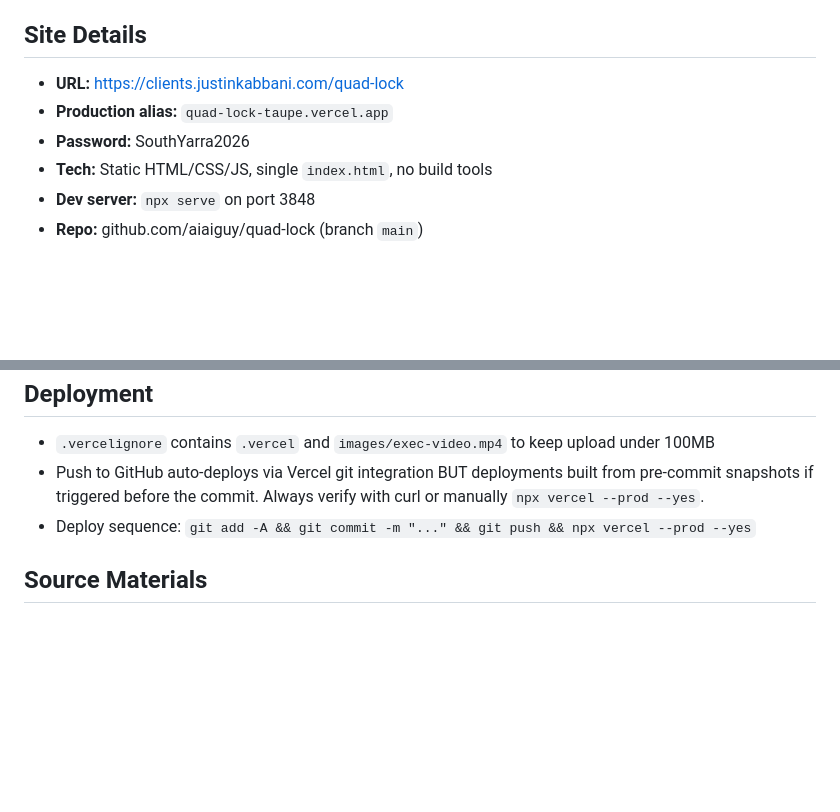
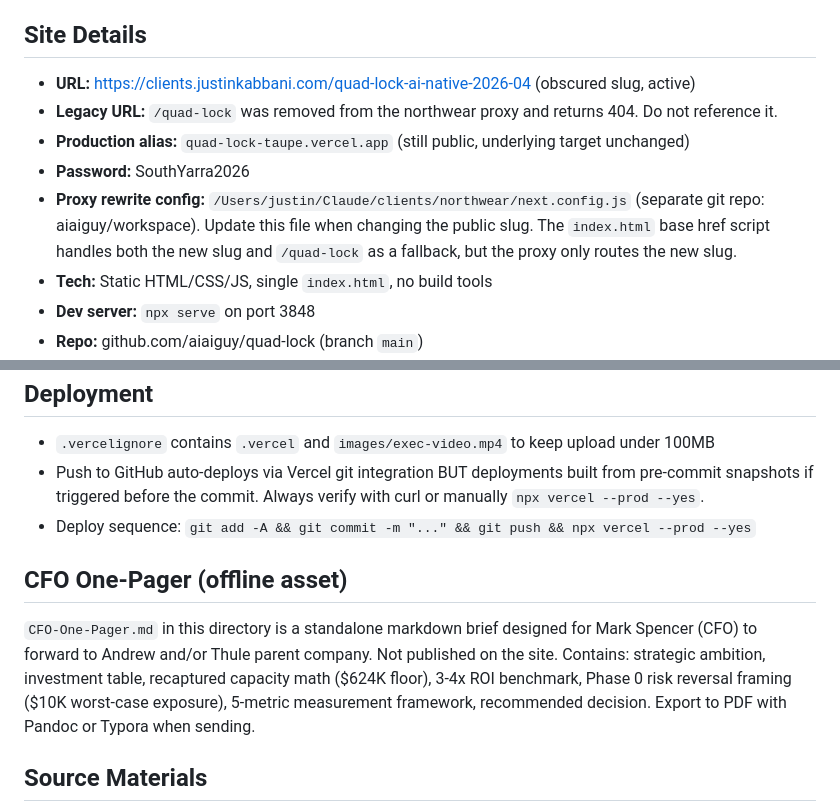
Before and after one commit to aiaiguy/quad-lock, a Markdown page: CLAUDE.md, 2 parts joined by grey strips. GitHub-like rendering; blank space fills up the shorter version.

Commit message:
Update project memory: obscured URL slug + CFO one-pager notes
Co-Authored-By: Claude Opus 4.6 <noreply@anthropic.com>

```diff
--- a/CLAUDE.md
+++ b/CLAUDE.md
@@ -31,9 +31,11 @@ Become an AI-native business. Lift revenue per head from $2M to $2.5M.
 - Governance, safety, and access controls
 
 ## Site Details
-- **URL:** https://clients.justinkabbani.com/quad-lock
-- **Production alias:** `quad-lock-taupe.vercel.app`
+- **URL:** https://clients.justinkabbani.com/quad-lock-ai-native-2026-04 (obscured slug, active)
+- **Legacy URL:** `/quad-lock` was removed from the northwear proxy and returns 404. Do not reference it.
+- **Production alias:** `quad-lock-taupe.vercel.app` (still public, underlying target unchanged)
 - **Password:** SouthYarra2026
+- **Proxy rewrite config:** `/Users/justin/Claude/clients/northwear/next.config.js` (separate git repo: aiaiguy/workspace). Update this file when changing the public slug. The `index.html` base href script handles both the new slug and `/quad-lock` as a fallback, but the proxy only routes the new slug.
 - **Tech:** Static HTML/CSS/JS, single `index.html`, no build tools
 - **Dev server:** `npx serve` on port 3848
 - **Repo:** github.com/aiaiguy/quad-lock (branch `main`)
@@ -90,6 +92,10 @@ The Treasury Wine case study was removed and replaced with BE Perth. Treasury Wi
 - Push to GitHub auto-deploys via Vercel git integration BUT deployments built from pre-commit snapshots if triggered before the commit. Always verify with curl or manually `npx vercel --prod --yes`.
 - Deploy sequence: `git add -A && git commit -m "..." && git push && npx vercel --prod --yes`
 
+## CFO One-Pager (offline asset)
+
+`CFO-One-Pager.md` in this directory is a standalone markdown brief designed for Mark Spencer (CFO) to forward to Andrew and/or Thule parent company. Not published on the site. Contains: strategic ambition, investment table, recaptured capacity math ($624K floor), 3-4x ROI benchmark, Phase 0 risk reversal framing ($10K worst-case exposure), 5-metric measurement framework, recommended decision. Export to PDF with Pandoc or Typora when sending.
+
 ## Source Materials
 - `/Users/justin/Documents/brainiac-vault/200 - Prospects/Quad Lock/` — discovery notes, meeting transcript, analysis, follow-up email draft
 - `/Users/justin/Documents/Clients/Quad Lock/` — client-supplied photos
```
